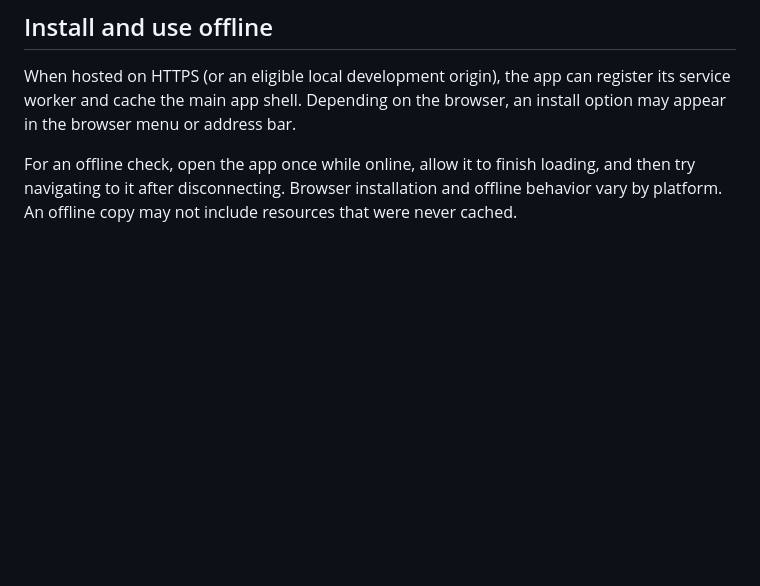
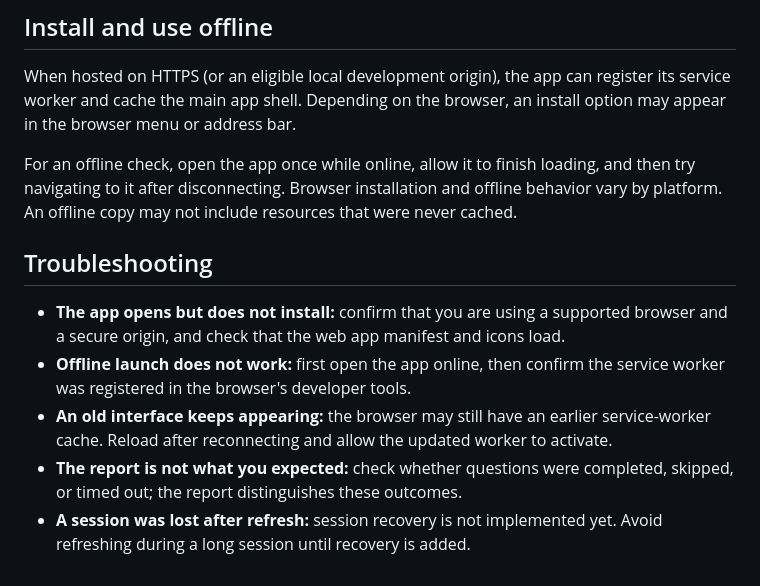
Before and after one commit to ElmanCod110/StudyApp, a Markdown page: docs/USAGE.md, the part around the change. Rendered like a GitHub page; blank space fills up the shorter version.

Commit message:
docs: add common Study Chrono troubleshooting notes

```diff
--- a/docs/USAGE.md
+++ b/docs/USAGE.md
@@ -56,3 +56,12 @@ Interpret these insights as prompts for reflection, not diagnoses or guarantees
 When hosted on HTTPS (or an eligible local development origin), the app can register its service worker and cache the main app shell. Depending on the browser, an install option may appear in the browser menu or address bar.
 
 For an offline check, open the app once while online, allow it to finish loading, and then try navigating to it after disconnecting. Browser installation and offline behavior vary by platform. An offline copy may not include resources that were never cached.
+
+
+## Troubleshooting
+
+- **The app opens but does not install:** confirm that you are using a supported browser and a secure origin, and check that the web app manifest and icons load.
+- **Offline launch does not work:** first open the app online, then confirm the service worker was registered in the browser's developer tools.
+- **An old interface keeps appearing:** the browser may still have an earlier service-worker cache. Reload after reconnecting and allow the updated worker to activate.
+- **The report is not what you expected:** check whether questions were completed, skipped, or timed out; the report distinguishes these outcomes.
+- **A session was lost after refresh:** session recovery is not implemented yet. Avoid refreshing during a long session until recovery is added.
```
